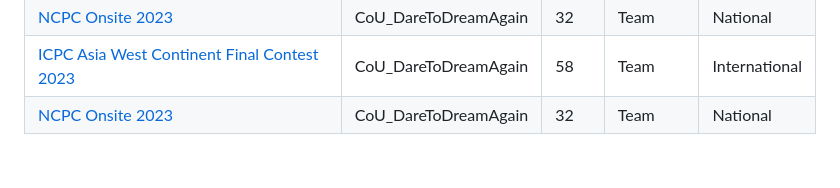
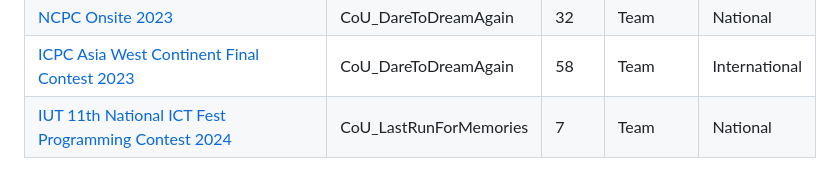
Before and after one commit to TheRakibJoy/Contest-Performance, a Markdown page: README.md, the part around the change. GitHub-like rendering.

```diff
--- a/README.md
+++ b/README.md
@@ -27,4 +27,4 @@
 | [NCPC Preliminary JU 2023](https://bapsoj.org/contests/ncpc-preliminary-ju-2023/standings) | CoU_DareToDreamAgain| 12 | Team |National|
 | [NCPC Onsite 2023](https://bapsoj.org/contests/ncpc-onsite-2023-hosted-by-ju/standings) | CoU_DareToDreamAgain| 32 | Team |National|
 | [ICPC Asia West Continent Final Contest 2023](https://codedrills.io/contests/icpc-asia-west-continent-final-contest-2023/scoreboard) | CoU_DareToDreamAgain| 58 | Team |International|
-| [NCPC Onsite 2023](https://bapsoj.org/contests/ncpc-onsite-2023-hosted-by-ju/standings) | CoU_DareToDreamAgain| 32 | Team |National|
+| [IUT 11th National ICT Fest Programming Contest 2024](https://toph.co/c/iut-11th-national-ict-fest-2024/standings) | CoU_LastRunForMemories| 7 | Team |National|
```
